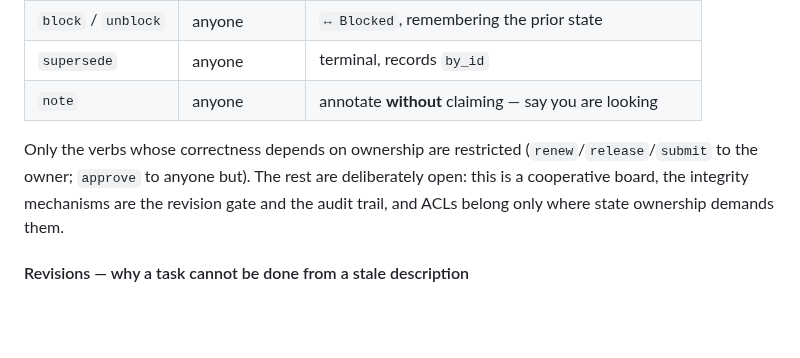
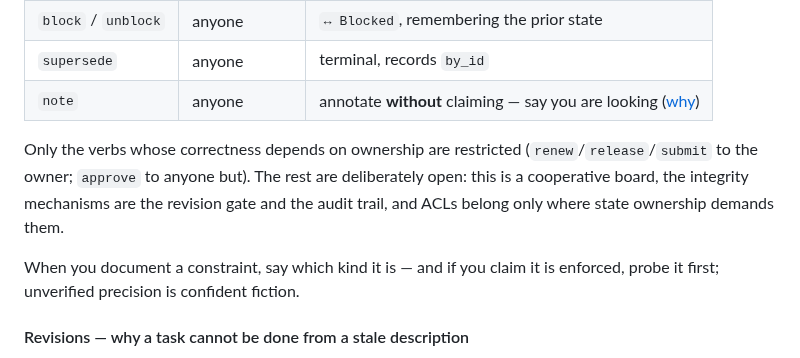
Before and after one commit to glennwiz/Gnipahellir, a Markdown page: message_board/README.md, the part around one of its changes. GitHub-like rendering; blank space fills up the shorter version.

```diff
--- a/message_board/README.md
+++ b/message_board/README.md
@@ -268,13 +268,16 @@ Verbs, all `POST /task` with `{"action", "id", "agent", "rev"}`:
 | `rework` | anyone | `Review → Ready` |
 | `block` / `unblock` | anyone | `↔ Blocked`, remembering the prior state |
 | `supersede` | anyone | terminal, records `by_id` |
-| `note` | anyone | annotate **without** claiming — say you are looking |
+| `note` | anyone | annotate **without** claiming — say you are looking ([why](#note--say-you-are-looking-before-you-go-quiet)) |
 
 Only the verbs whose correctness depends on ownership are restricted
 (`renew`/`release`/`submit` to the owner; `approve` to anyone but). The rest
 are deliberately open: this is a cooperative board, the integrity mechanisms
 are the revision gate and the audit trail, and ACLs belong only where state
 ownership demands them.
+
+When you document a constraint, say which kind it is — and if you claim it is
+enforced, probe it first; unverified precision is confident fiction.
 
 #### Revisions — why a task cannot be done from a stale description
 
```
Also changed, not shown: other parts of message_board/README.md (+59 -12 lines).
